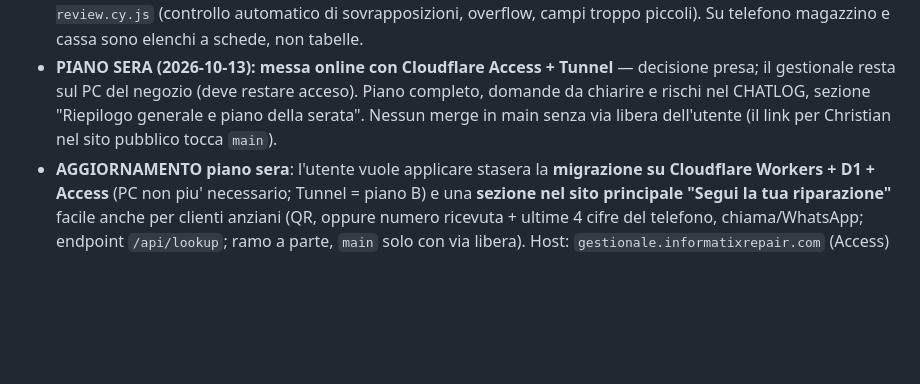
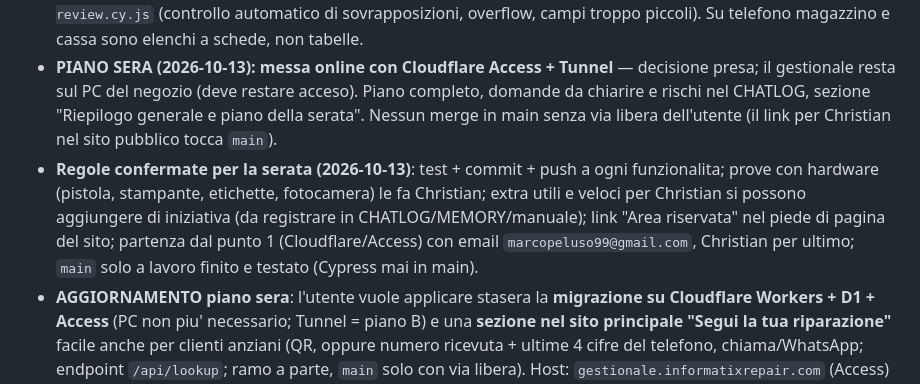
Before and after one commit to Marctie/informatix-repair, a Markdown page: docs/MEMORY.md, the part around the change. Drawn GitHub-style; blank space fills up the shorter version.

Commit message:
Docs: regole di lavoro confermate per la serata

```diff
--- a/docs/MEMORY.md
+++ b/docs/MEMORY.md
@@ -87,6 +87,7 @@ Il registro cronologico delle modifiche è in [CHATLOG.md](CHATLOG.md).
 - **Lettore codici a barre (2026-10-13 sera)**: pistola USB = tastiera veloce + Invio, riconosciuta lato client (`isScanEnter`); seriale/IMEI con controllo Luhn e avviso "già in archivio"; Code128 su etichetta e scheda lab; scansione a pagina libera apre la riparazione. Fotocamera (`scan.js`) solo dopo messa online in https (non testata con camera reale).
 - **Regola grafica (2026-10-13 sera)**: CSS pulito e responsive. Usare solo il sistema di spaziatura di `officina/public/index.html` (`sec`, `fgrid`, `field`, `kv`, `cols`, `row`, `plist`, `tl`…), mai margini a caso. Prima di consegnare una schermata: guardare gli screenshot a telefono/tablet/desktop e far girare `cypress/e2e/ui-review.cy.js` (controllo automatico di sovrapposizioni, overflow, campi troppo piccoli). Su telefono magazzino e cassa sono elenchi a schede, non tabelle.
 - **PIANO SERA (2026-10-13): messa online con Cloudflare Access + Tunnel** — decisione presa; il gestionale resta sul PC del negozio (deve restare acceso). Piano completo, domande da chiarire e rischi nel CHATLOG, sezione "Riepilogo generale e piano della serata". Nessun merge in main senza via libera dell'utente (il link per Christian nel sito pubblico tocca `main`).
+- **Regole confermate per la serata (2026-10-13)**: test + commit + push a ogni funzionalita; prove con hardware (pistola, stampante, etichette, fotocamera) le fa Christian; extra utili e veloci per Christian si possono aggiungere di iniziativa (da registrare in CHATLOG/MEMORY/manuale); link "Area riservata" nel piede di pagina del sito; partenza dal punto 1 (Cloudflare/Access) con email `marcopeluso99@gmail.com`, Christian per ultimo; `main` solo a lavoro finito e testato (Cypress mai in main).
 - **AGGIORNAMENTO piano sera**: l'utente vuole applicare stasera la **migrazione su Cloudflare Workers + D1 + Access** (PC non piu' necessario; Tunnel = piano B) e una **sezione nel sito principale "Segui la tua riparazione"** facile anche per clienti anziani (QR, oppure numero ricevuta + ultime 4 cifre del telefono, chiama/WhatsApp; endpoint `/api/lookup`; ramo a parte, `main` solo con via libera). Host: `gestionale.informatixrepair.com` (Access) e `riparazioni.informatixrepair.com` (pubblico). Dettagli nel CHATLOG, sezione "Appunti: migrazione su Cloudflare".
 - **Causa dei campi "attaccati" (2026-10-13)**: il reset di Tailwind CDN (iniettato dopo il nostro CSS) azzerava padding/font dei campi; i controlli di input/select/textarea in `index.html` usano `html body input…` per vincere sempre. Non togliere quel prefisso. Icone: emoji sostituite da SVG in automatico (`icons.js`). Su telefono il pulsante Nuova sta al centro della barra inferiore (`#nav-new`).
 
```
